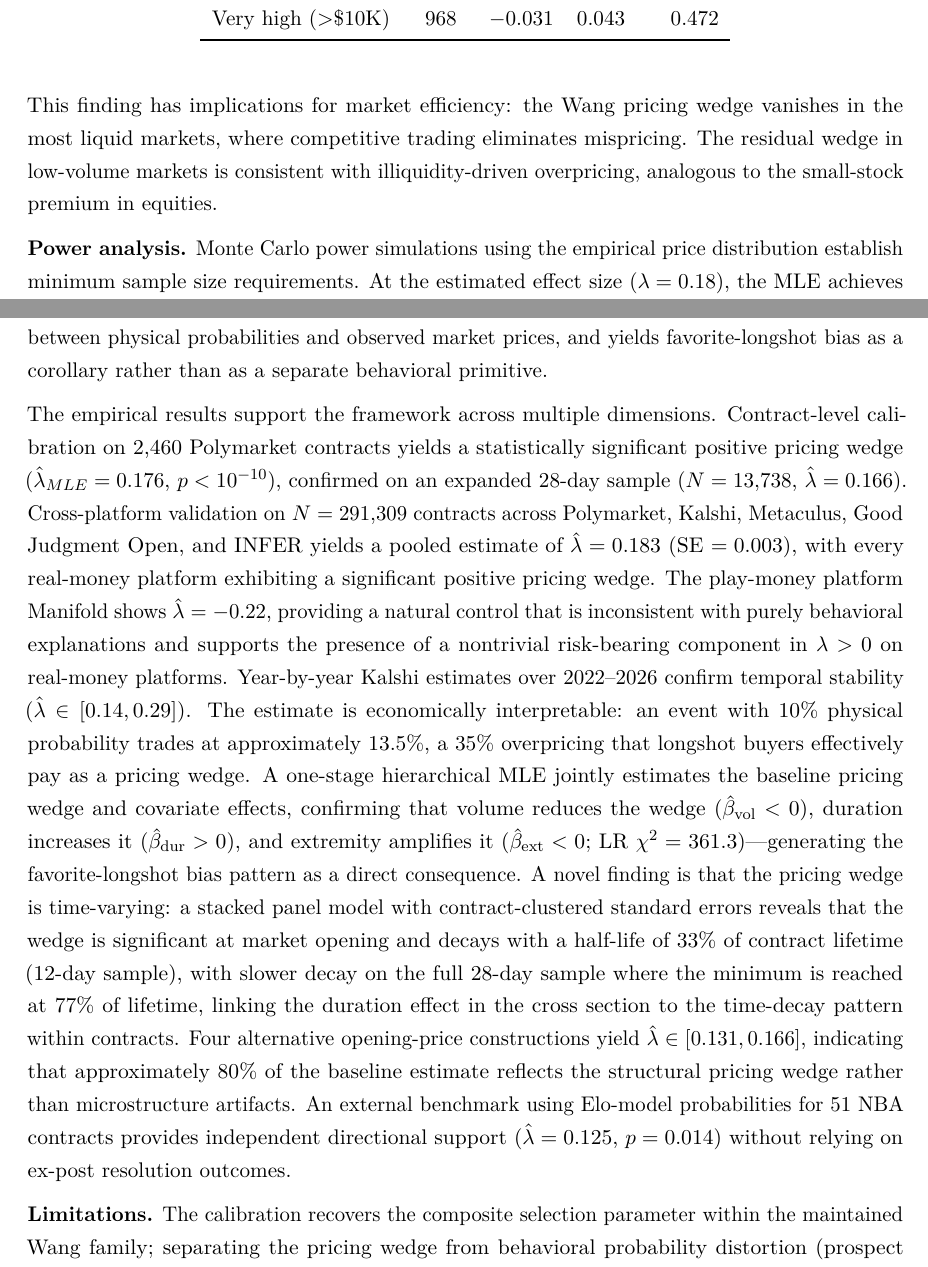
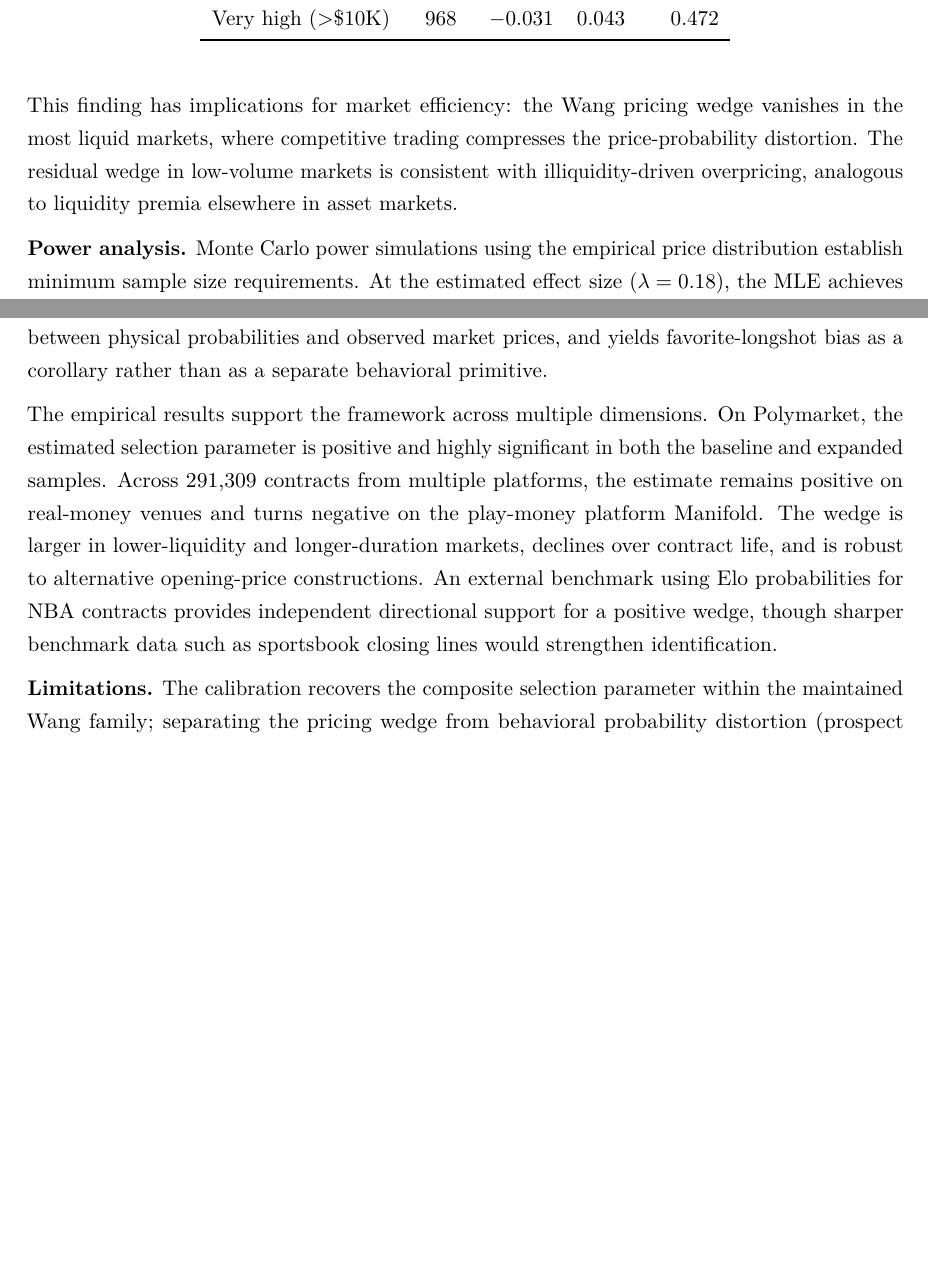
Before and after one commit to YichengYang-Ethan/prediction-market-pricing, a LaTeX paper (paper/paper.tex): two parts of pages 35 and 49 of 58, joined at a grey line, cut so that both start at the same text, the shorter picture padded with empty space. Compiled offline with pdfLaTeX.

Commit message:
Claim-strength and prose cleanup (v8)
- Volume section: "eliminates mispricing" → "compresses distortion"
- Limitations: "pure pricing wedge" → "purely risk-bearing interpretation
  of the estimated selection parameter"
- Conclusion para 2: compress from 25 lines to 10 lines
- Conclusion last sentence: "fair-value signal" → "pricing benchmark"
- Bump version marker to v8

Co-Authored-By: Claude Opus 4.6 (1M context) <noreply@anthropic.com>

```diff
--- a/paper/paper.tex
+++ b/paper/paper.tex
@@ -1656,9 +1656,10 @@ Very high ($>$\$10K) & 968 & $-$0.031 & 0.043 & 0.472 \\
 
 This finding has implications for market efficiency: the Wang pricing
 wedge vanishes in the most liquid markets, where competitive trading
-eliminates mispricing. The residual wedge in low-volume markets is
-consistent with illiquidity-driven overpricing, analogous to the
-small-stock premium in equities.
+compresses the price-probability distortion.
+The residual wedge in low-volume markets is consistent with
+illiquidity-driven overpricing, analogous to liquidity premia elsewhere
+in asset markets.
 
 \textbf{Power analysis.} Monte Carlo power simulations using the
 empirical price distribution establish minimum sample size requirements.
@@ -2213,41 +2214,16 @@ releases).
 This paper develops a structural pricing framework for prediction markets based on incomplete markets and maintained pricing-measure selection rules. The central observation is that binary event claims are generally not spanned by traded assets, so no-arbitrage determines a set of admissible pricing measures rather than a unique price. To organize prices within that incomplete-market set, I impose a latent Gaussian threshold model under the physical measure together with a one-parameter exponential tilt of the standardized latent factor. Under this maintained Gaussian family, the Wang transform arises exactly as a variance-preserving pricing-measure selection rule. The framework therefore provides a tractable structural benchmark for mapping between physical probabilities and observed market prices, and yields favorite-longshot bias as a corollary rather than as a separate behavioral primitive.
 
 The empirical results support the framework across multiple dimensions.
-Contract-level calibration on 2,460 Polymarket contracts yields a
-statistically significant positive pricing wedge
-(\(\hat{\lambda}_{MLE} = 0.176\), \(p < 10^{-10}\)), confirmed on an
-expanded 28-day sample (\(N = 13{,}738\), \(\hat{\lambda} = 0.166\)).
-Cross-platform validation on \(N = 291{,}309\) contracts across
-Polymarket, Kalshi, Metaculus, Good Judgment Open, and INFER yields a
-pooled estimate of \(\hat{\lambda} = 0.183\) (SE \(= 0.003\)), with
-every real-money platform exhibiting a significant positive pricing
-wedge. The play-money platform Manifold shows \(\hat{\lambda} = -0.22\),
-providing a natural control that is inconsistent with purely behavioral
-explanations and supports the presence of a nontrivial risk-bearing
-component in \(\lambda > 0\) on real-money platforms. Year-by-year
-Kalshi estimates over 2022--2026 confirm temporal stability
-(\(\hat{\lambda} \in [0.14, 0.29]\)). The estimate is economically
-interpretable: an event with 10\% physical probability trades at
-approximately 13.5\%, a 35\% overpricing that longshot buyers
-effectively pay as a pricing wedge. A one-stage hierarchical MLE jointly
-estimates the baseline pricing wedge and covariate effects, confirming
-that volume reduces the wedge (\(\hat{\beta}_{\text{vol}} < 0\)),
-duration increases it (\(\hat{\beta}_{\text{dur}} > 0\)), and extremity
-amplifies it (\(\hat{\beta}_{\text{ext}} < 0\); LR
-\(\chi^2 = 361.3\))---generating the favorite-longshot bias pattern as a
-direct consequence. A novel finding is that the pricing wedge is
-time-varying: a stacked panel model with contract-clustered standard
-errors reveals that the wedge is significant at market opening and
-decays with a half-life of 33\% of contract lifetime (12-day sample),
-with slower decay on the full 28-day sample where the minimum is reached
-at 77\% of lifetime, linking the duration effect in the cross section to
-the time-decay pattern within contracts. Four alternative opening-price
-constructions yield \(\hat{\lambda} \in [0.131, 0.166]\), indicating
-that approximately 80\% of the baseline estimate reflects the structural
-pricing wedge rather than microstructure artifacts. An external
-benchmark using Elo-model probabilities for 51 NBA contracts provides
-independent directional support (\(\hat{\lambda} = 0.125\),
-\(p = 0.014\)) without relying on ex-post resolution outcomes.
+On Polymarket, the estimated selection parameter is positive and highly
+significant in both the baseline and expanded samples. Across 291,309
+contracts from multiple platforms, the estimate remains positive on
+real-money venues and turns negative on the play-money platform
+Manifold. The wedge is larger in lower-liquidity and longer-duration
+markets, declines over contract life, and is robust to alternative
+opening-price constructions. An external benchmark using Elo
+probabilities for NBA contracts provides independent directional support
+for a positive wedge, though sharper benchmark data such as sportsbook
+closing lines would strengthen identification.
 
 \textbf{Limitations.} The calibration recovers the composite selection parameter within the maintained Wang family;
 separating the pricing wedge from behavioral probability distortion
```
Also changed, not shown: paper/paper.tex (16 more changed lines).
